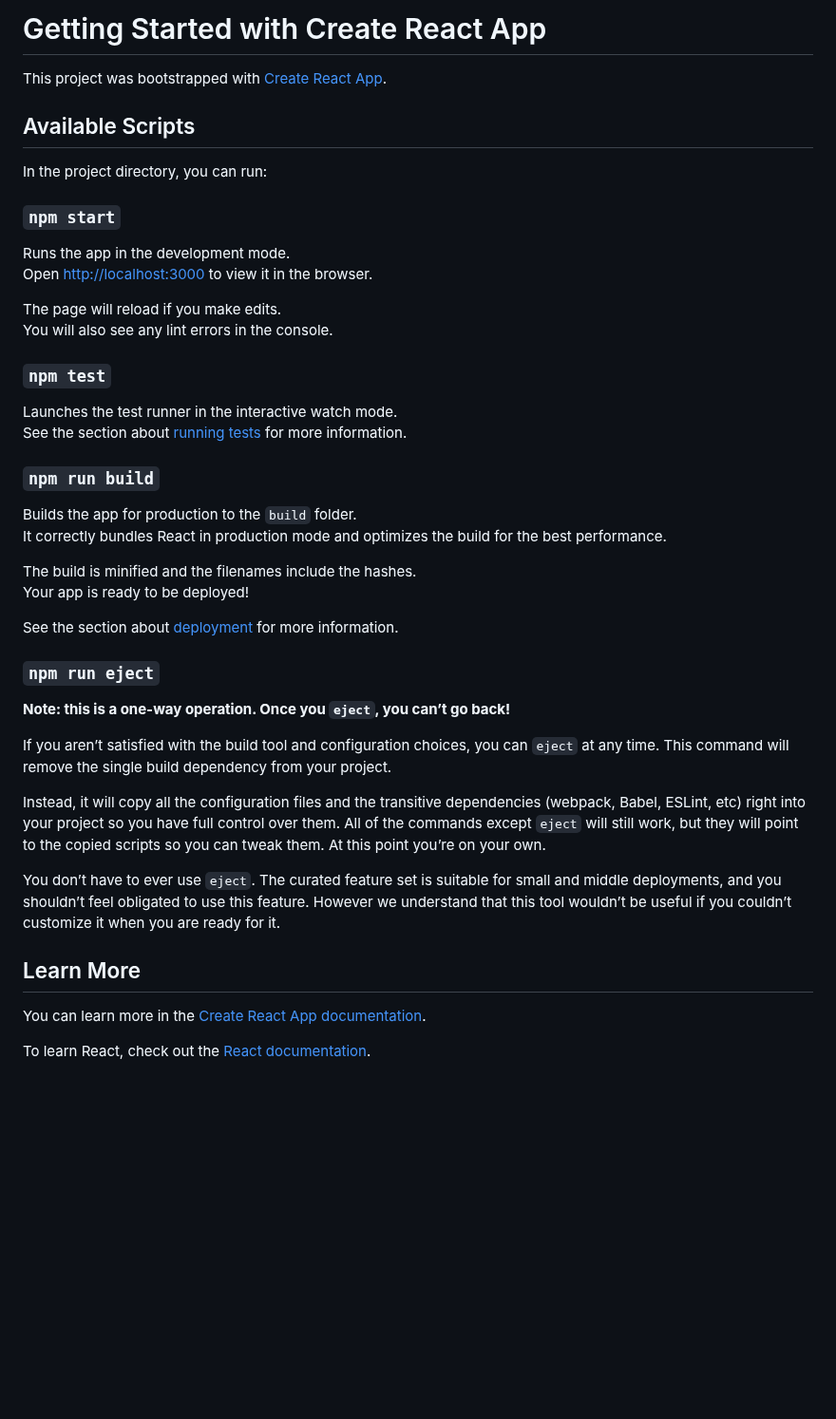
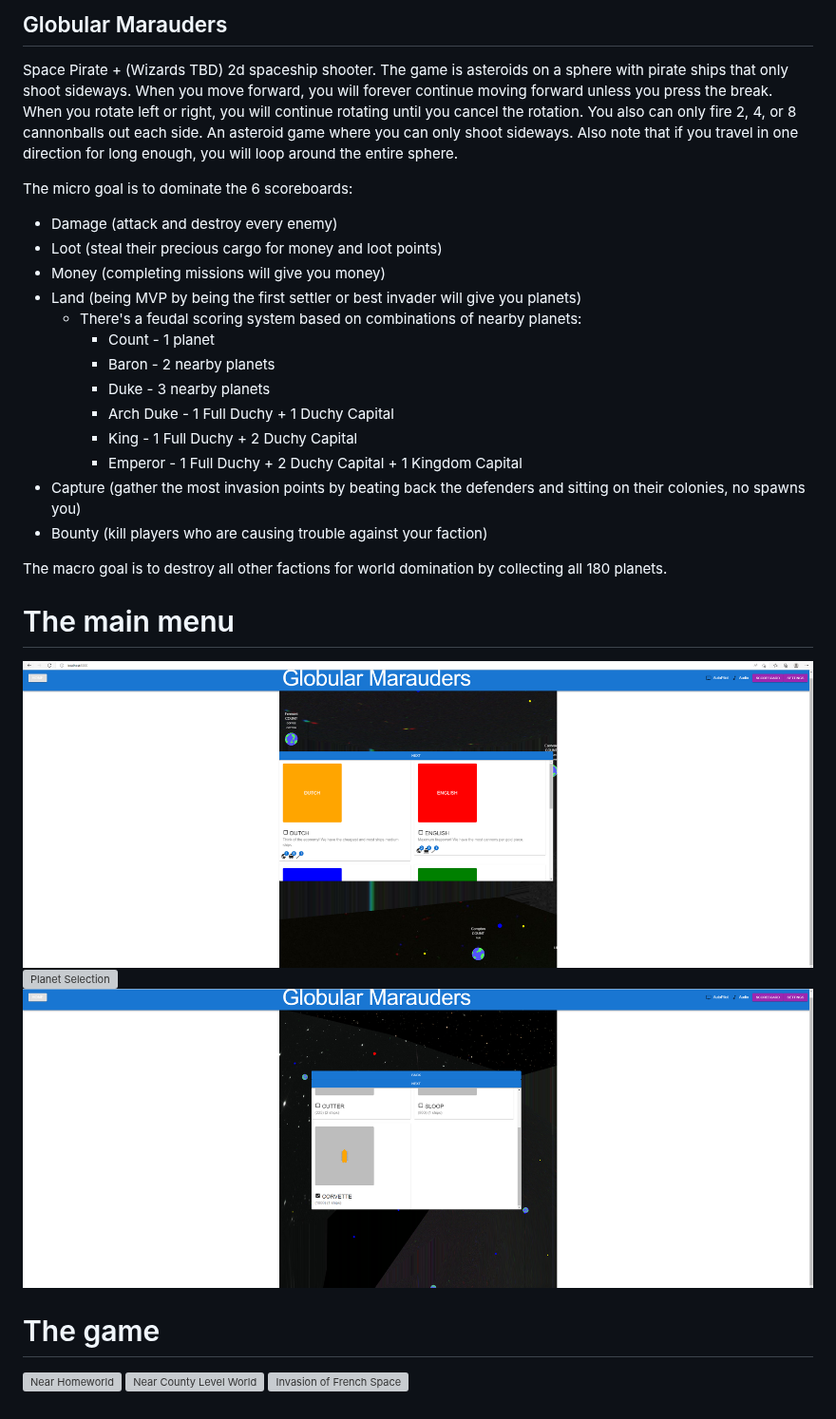
Before and after one commit to PickledEggs123/globular-marauders, a Markdown page: README.md, the part around the change. Shown at 95% size. Drawn GitHub-style; pictures changed too: images/FactionScreen.png (added), images/ShipScreen.png (added); blank space fills up the shorter version; grey boxes are pictures that could not be loaded.

Commit message:
Added public README.md changes.

```diff
--- a/README.md
+++ b/README.md
@@ -1,46 +1,34 @@
-# Getting Started with Create React App
+## Globular Marauders
 
-This project was bootstrapped with [Create React App](https://github.com/facebook/create-react-app).
+Space Pirate + (Wizards TBD) 2d spaceship shooter. The game is asteroids on a sphere with pirate ships that only shoot
+sideways. When you move forward, you will forever continue moving forward unless you press the break. When you rotate
+left or right, you will continue rotating until you cancel the rotation. You also can only fire 2, 4, or 8 cannonballs
+out each side. An asteroid game where you can only shoot sideways. Also note that if you travel in one direction for
+long enough, you will loop around the entire sphere.
 
-## Available Scripts
+The micro goal is to dominate the 6 scoreboards:
+- Damage (attack and destroy every enemy)
+- Loot (steal their precious cargo for money and loot points)
+- Money (completing missions will give you money)
+- Land (being MVP by being the first settler or best invader will give you planets)
+  - There's a feudal scoring system based on combinations of nearby planets:
+    - Count - 1 planet
+    - Baron - 2 nearby planets
+    - Duke - 3 nearby planets
+    - Arch Duke - 1 Full Duchy + 1 Duchy Capital
+    - King - 1 Full Duchy + 2 Duchy Capital
+    - Emperor - 1 Full Duchy + 2 Duchy Capital + 1 Kingdom Capital
+- Capture (gather the most invasion points by beating back the defenders and sitting on their colonies, no spawns you)
+- Bounty (kill players who are causing trouble against your faction)
 
-In the project directory, you can run:
+The macro goal is to destroy all other factions for world domination by collecting all 180 planets.
 
-### `npm start`
+# The main menu
+![Faction Selection](images/FactionScreen.png)
+![Planet Selection](images/PlanetScreen.png)
+![Ship Selection](images/ShipScreen.png)
 
-Runs the app in the development mode.\
-Open [http://localhost:3000](http://localhost:3000) to view it in the browser.
-
-The page will reload if you make edits.\
-You will also see any lint errors in the console.
-
-### `npm test`
-
-Launches the test runner in the interactive watch mode.\
-See the section about [running tests](https://facebook.github.io/create-react-app/docs/running-tests) for more information.
-
-### `npm run build`
-
-Builds the app for production to the `build` folder.\
-It correctly bundles React in production mode and optimizes the build for the best performance.
-
-The build is minified and the filenames include the hashes.\
-Your app is ready to be deployed!
-
-See the section about [deployment](https://facebook.github.io/create-react-app/docs/deployment) for more information.
-
-### `npm run eject`
-
-**Note: this is a one-way operation. Once you `eject`, you can’t go back!**
-
-If you aren’t satisfied with the build tool and configuration choices, you can `eject` at any time. This command will remove the single build dependency from your project.
-
-Instead, it will copy all the configuration files and the transitive dependencies (webpack, Babel, ESLint, etc) right into your project so you have full control over them. All of the commands except `eject` will still work, but they will point to the copied scripts so you can tweak them. At this point you’re on your own.
-
-You don’t have to ever use `eject`. The curated feature set is suitable for small and middle deployments, and you shouldn’t feel obligated to use this feature. However we understand that this tool wouldn’t be useful if you couldn’t customize it when you are ready for it.
-
-## Learn More
-
-You can learn more in the [Create React App documentation](https://facebook.github.io/create-react-app/docs/getting-started).
-
-To learn React, check out the [React documentation](https://reactjs.org/).
+# The game
+![Near Homeworld](images/MainGame1.png)
+![Near County Level World](images/MainGame2.png)
+![Invasion of French Space](images/MainGame3.png)
```
Also changed, not shown: 5 other files.
